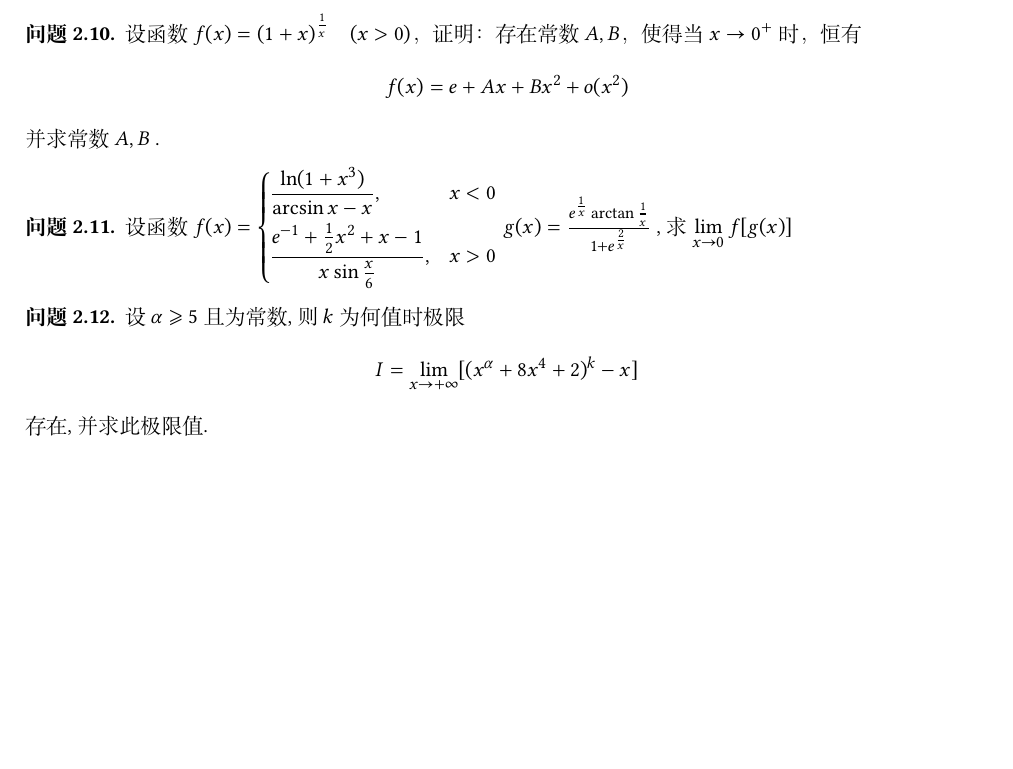
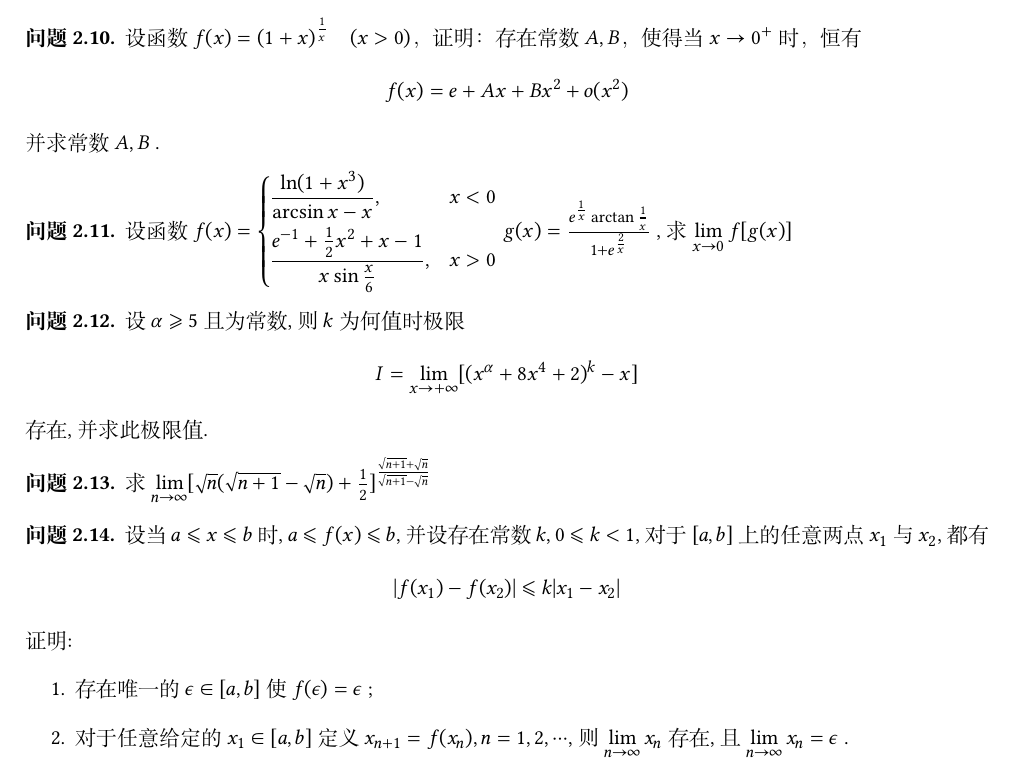
Before and after one commit to marcaas/good_question, a LaTeX problem sheet (main.tex, which reads body/good_ZY.tex): part of page 2 of 2, cut so that both start at the same text, the shorter picture padded with empty space. Compiled offline with XeLaTeX; a missing font is replaced by an installed copy or a similar font.

Commit message:
2023.04.12

```diff
--- a/body/good_ZY.tex
+++ b/body/good_ZY.tex
@@ -78,3 +78,19 @@
     \end{equation*}
     存在, 并求此极限值.
 \end{question}
+
+\begin{question}
+    求$ \lim\limits_{n \to \infty} [ \sqrt{n} ( \sqrt{ n + 1 } - \sqrt{n} ) + \frac{1}{2} ]^{\frac{ \sqrt{ n + 1 } + \sqrt{n} }{ \sqrt{ n + 1 } -\sqrt{n} }} $
+\end{question}
+
+\begin{question}
+    设当$ a \le x \le b $时, $ a \le f(x) \le b $, 并设存在常数$ k, 0 \le k < 1 $, 对于$ [a, b] $上的任意两点$ x_1 $ 与$ x_2 $, 都有
+    \begin{equation*}
+        \abs{ f(x_1) - f(x_2) } \le k \abs{ x_1 - x_2 }
+    \end{equation*}
+    证明:
+    \begin{enumerate}
+        \item 存在唯一的$ \epsilon \in [a, b] $ 使$ f(\epsilon) = \epsilon $ ;
+        \item 对于任意给定的$ x_1 \in [a, b] $ 定义$ x_{n + 1} = f(x_n), n = 1,2,\cdots $, 则$ \lim\limits_{n \to \infty} x_n $ 存在, 且$ \lim\limits_{n \to \infty} x_n = \epsilon $ .
+    \end{enumerate}
+\end{question}
```
Also changed, not shown: main.pdf, 4 other files.
